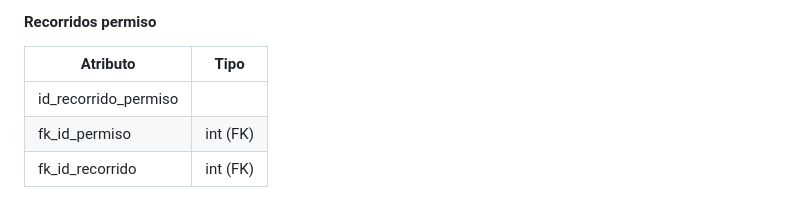
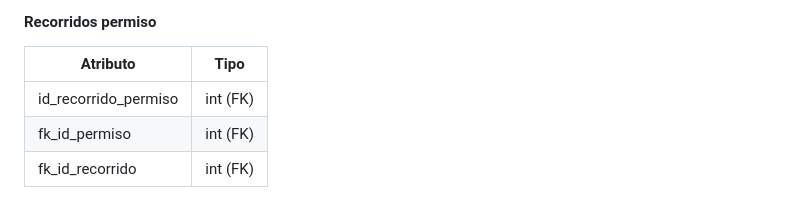
Before and after one commit to MSCB-Sistemas/sgpc, a Markdown page: readme.md, the part around the change. Drawn GitHub-style.

Commit message:
Update readme.md
Cambio que le hacia mal a Rami

```diff
--- a/readme.md
+++ b/readme.md
@@ -110,7 +110,7 @@ Se busca desarrollar un sistema capaz de gestionar la emisión de permisos de ci
 #### Recorridos permiso
 | Atributo | Tipo |
 |----------|----------|
-| id_recorrido_permiso |
+| id_recorrido_permiso | int (FK)|
 | fk_id_permiso | int (FK) |
 | fk_id_recorrido | int (FK) |
 
```
